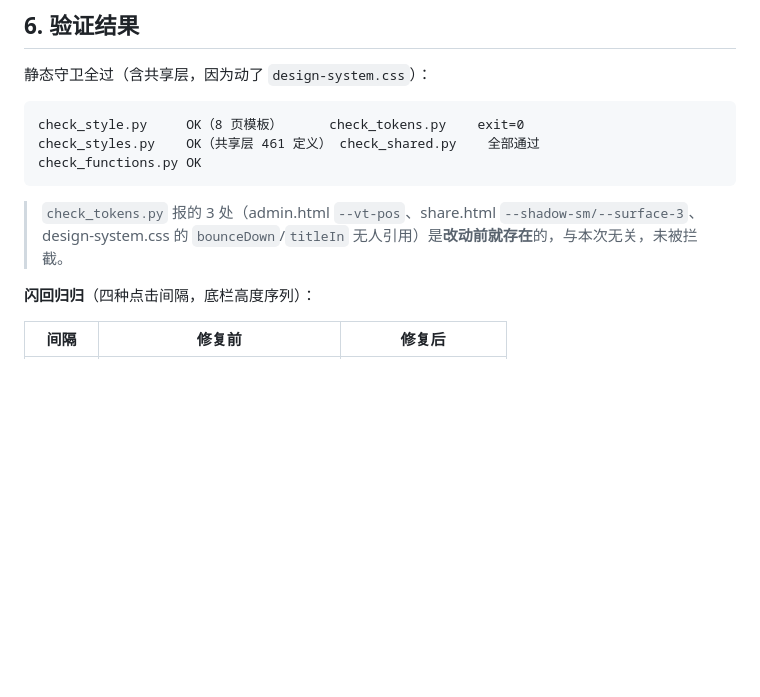
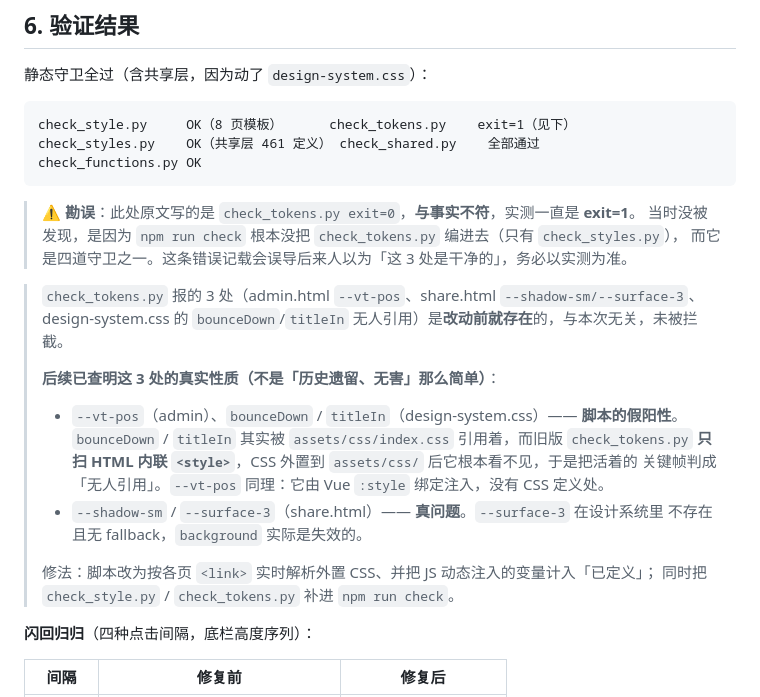
Before and after one commit to Linyueying/K-Vault-Next, a Markdown page: docs/archive/select-bar-bug-postmortem.md, the part around the change. Drawn GitHub-style; blank space fills up the shorter version.

````diff
--- a/docs/archive/select-bar-bug-postmortem.md
+++ b/docs/archive/select-bar-bug-postmortem.md
@@ -141,13 +141,28 @@ mode 序列 : False -> True
 静态守卫全过（含共享层，因为动了 `design-system.css`）：
 
 ```
-check_style.py     OK（8 页模板）      check_tokens.py    exit=0
+check_style.py     OK（8 页模板）      check_tokens.py    exit=1（见下）
 check_styles.py    OK（共享层 461 定义） check_shared.py    全部通过
 check_functions.py OK
 ```
 
+> ⚠️ **勘误**：此处原文写的是 `check_tokens.py exit=0`，**与事实不符**，实测一直是 **exit=1**。
+> 当时没被发现，是因为 `npm run check` 根本没把 `check_tokens.py` 编进去（只有 `check_styles.py`），
+> 而它是四道守卫之一。这条错误记载会误导后来人以为「这 3 处是干净的」，务必以实测为准。
+
 > `check_tokens.py` 报的 3 处（admin.html `--vt-pos`、share.html `--shadow-sm/--surface-3`、
 > design-system.css 的 `bounceDown`/`titleIn` 无人引用）是**改动前就存在**的，与本次无关，未被拦截。
+>
+> **后续已查明这 3 处的真实性质（不是「历史遗留、无害」那么简单）**：
+> - `--vt-pos`（admin）、`bounceDown` / `titleIn`（design-system.css）—— **脚本的假阳性**。
+>   `bounceDown` / `titleIn` 其实被 `assets/css/index.css` 引用着，而旧版 `check_tokens.py`
+>   **只扫 HTML 内联 `<style>`**，CSS 外置到 `assets/css/` 后它根本看不见，于是把活着的
+>   关键帧判成「无人引用」。`--vt-pos` 同理：它由 Vue `:style` 绑定注入，没有 CSS 定义处。
+> - `--shadow-sm` / `--surface-3`（share.html）—— **真问题**。`--surface-3` 在设计系统里
+>   不存在且无 fallback，`background` 实际是失效的。
+>
+> 修法：脚本改为按各页 `<link>` 实时解析外置 CSS、并把 JS 动态注入的变量计入「已定义」；
+> 同时把 `check_style.py` / `check_tokens.py` 补进 `npm run check`。
 
 **闪回归归**（四种点击间隔，底栏高度序列）：
 
````
Also changed, not shown: docs/agents/AI-OPERATIONS.md (+18 -6 lines), docs/reference/architecture.md (+13 -5 lines).
